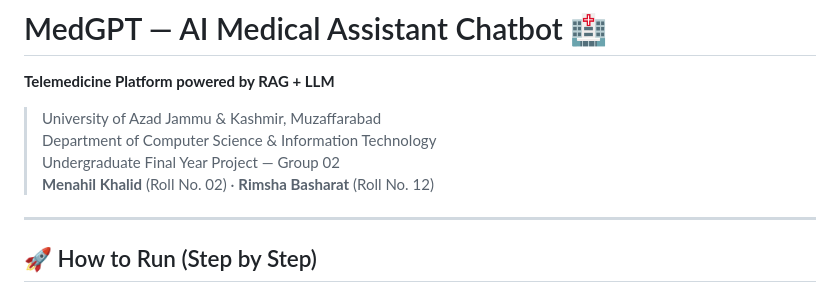
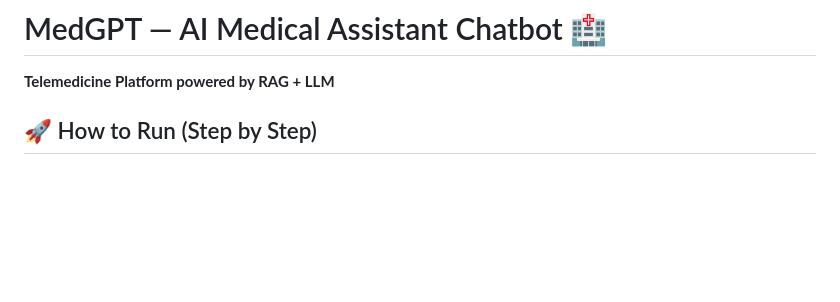
Before and after one commit to AhtishamIjaz/Final-year-chatbot, a Markdown page: README.md, the part around the change. GitHub-like rendering; blank space fills up the shorter version.

Commit message:
Update README to remove project details
Removed project details and added a section on how to run the application.

```diff
--- a/README.md
+++ b/README.md
@@ -1,13 +1,6 @@
 # MedGPT — AI Medical Assistant Chatbot 🏥
 
 **Telemedicine Platform powered by RAG + LLM**
-
-> University of Azad Jammu & Kashmir, Muzaffarabad
-> Department of Computer Science & Information Technology
-> Undergraduate Final Year Project — Group 02
-> **Menahil Khalid** (Roll No. 02) · **Rimsha Basharat** (Roll No. 12)
-
----
 
 ## 🚀 How to Run (Step by Step)
 
```
